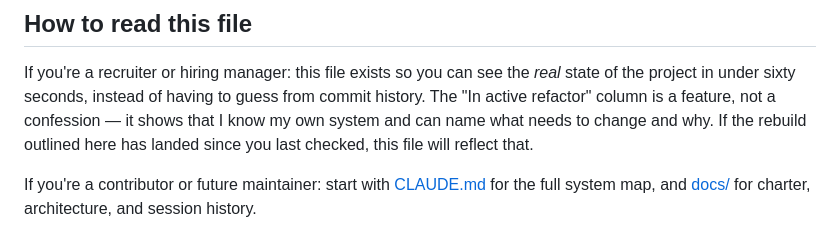
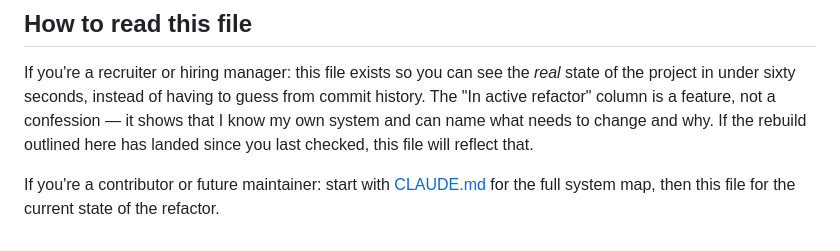
Before and after one commit to tjcollinsku/catalyst, a Markdown page: STATUS.md, the part around the change. Rendered like a GitHub page.

```diff
--- a/STATUS.md
+++ b/STATUS.md
@@ -79,5 +79,5 @@ can name what needs to change and why. If the rebuild outlined here has
 landed since you last checked, this file will reflect that.
 
 If you're a contributor or future maintainer: start with
-[CLAUDE.md](CLAUDE.md) for the full system map, and
-[docs/](docs) for charter, architecture, and session history.
+[CLAUDE.md](CLAUDE.md) for the full system map, then this file for the
+current state of the refactor.
```
Also changed, not shown: README.md (+83 -107 lines).
